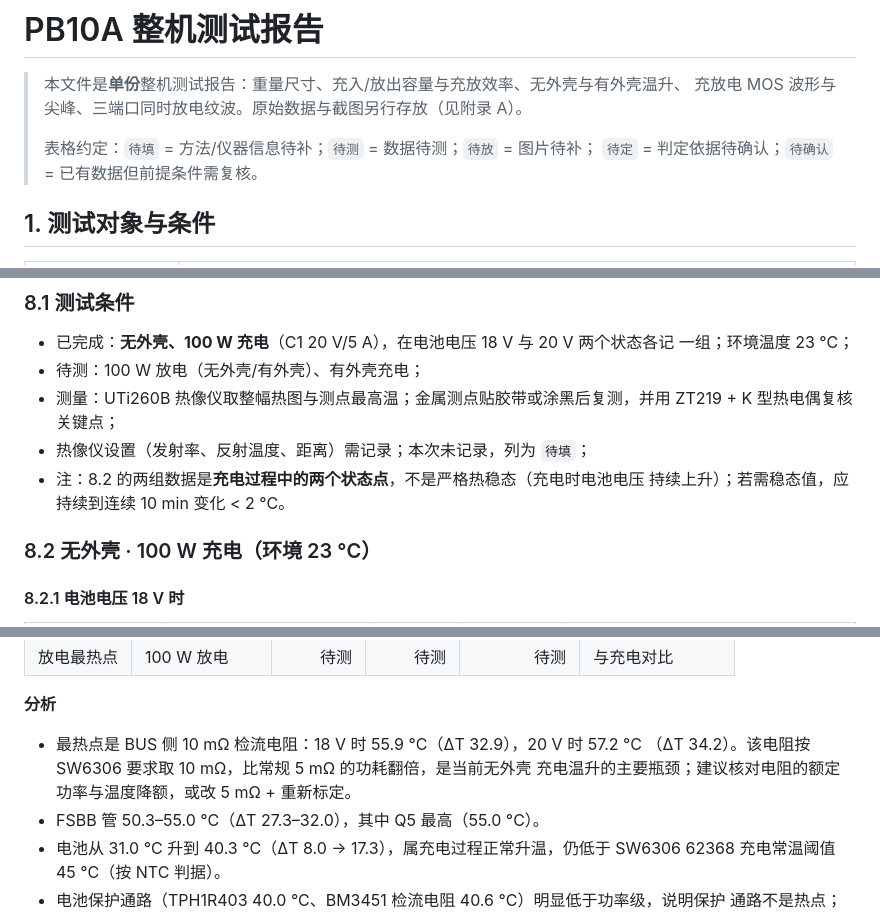
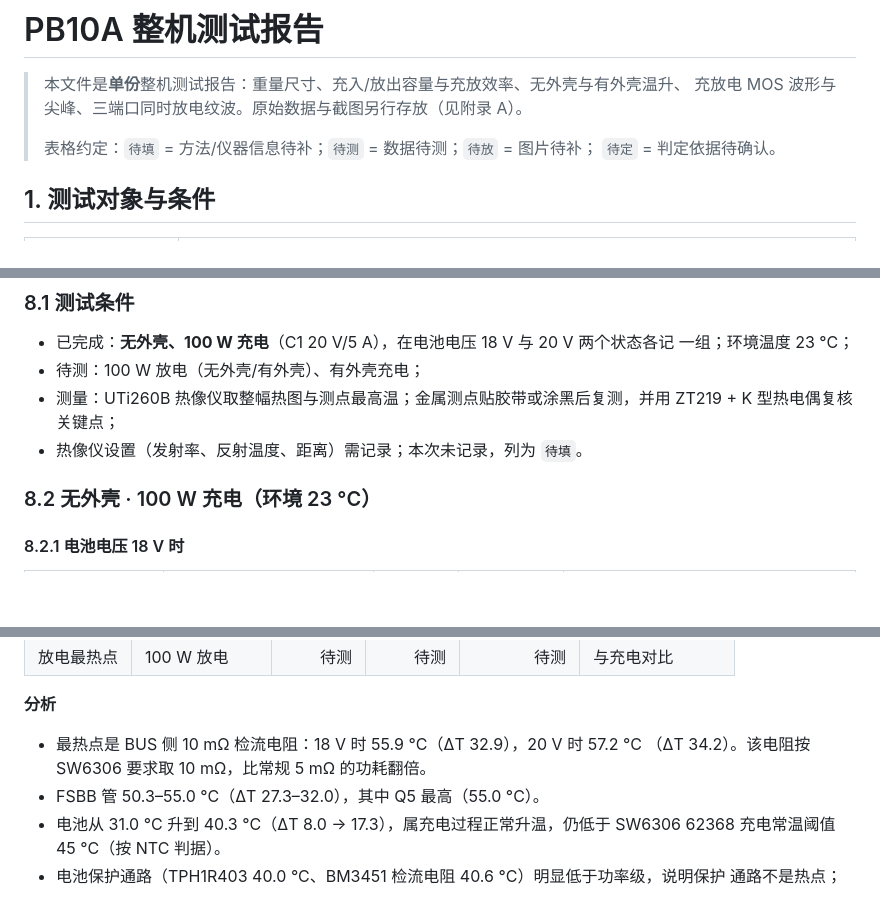
Before and after one commit to TKWTL/PB10A-General_PowerBank, a Markdown page: Docs/Experiments/test_report.md, 3 parts joined by grey strips. Drawn GitHub-style; blank space fills up the shorter version.

```diff
--- a/Docs/Experiments/test_report.md
+++ b/Docs/Experiments/test_report.md
@@ -4,7 +4,7 @@
 > 充放电 MOS 波形与尖峰、三端口同时放电纹波。原始数据与截图另行存放（见附录 A）。
 >
 > 表格约定：`待填` = 方法/仪器信息待补；`待测` = 数据待测；`待放` = 图片待补；
-> `待定` = 判定依据待确认；`待确认` = 已有数据但前提条件需复核。
+> `待定` = 判定依据待确认。
 
 ## 1. 测试对象与条件
 
@@ -179,9 +179,7 @@
 - 待测：100 W 放电（无外壳/有外壳）、有外壳充电；
 - 测量：UTi260B 热像仪取整幅热图与测点最高温；金属测点贴胶带或涂黑后复测，并用
   ZT219 + K 型热电偶复核关键点；
-- 热像仪设置（发射率、反射温度、距离）需记录；本次未记录，列为 `待填`；
-- 注：8.2 的两组数据是**充电过程中的两个状态点**，不是严格热稳态（充电时电池电压
-  持续上升）；若需稳态值，应持续到连续 10 min 变化 < 2 °C。
+- 热像仪设置（发射率、反射温度、距离）需记录；本次未记录，列为 `待填`。
 
 ### 8.2 无外壳 · 100 W 充电（环境 23 °C）
 
@@ -228,8 +222,7 @@
 **分析**
 
 - 最热点是 BUS 侧 10 mΩ 检流电阻：18 V 时 55.9 °C（ΔT 32.9），20 V 时 57.2 °C
-  （ΔT 34.2）。该电阻按 SW6306 要求取 10 mΩ，比常规 5 mΩ 的功耗翻倍，是当前无外壳
-  充电温升的主要瓶颈；建议核对电阻的额定功率与温度降额，或改 5 mΩ + 重新标定。
+  （ΔT 34.2）。该电阻按 SW6306 要求取 10 mΩ，比常规 5 mΩ 的功耗翻倍。
 - FSBB 管 50.3–55.0 °C（ΔT 27.3–32.0），其中 Q5 最高（55.0 °C）。
 - 电池从 31.0 °C 升到 40.3 °C（ΔT 8.0 → 17.3），属充电过程正常升温，仍低于 SW6306
   62368 充电常温阈值 45 °C（按 NTC 判据）。
```
Also changed, not shown: other parts of Docs/Experiments/test_report.md (+42 -27 lines), Images/Testing/放电测试 电池20V 输出18.9V 2.6A.png (added).
